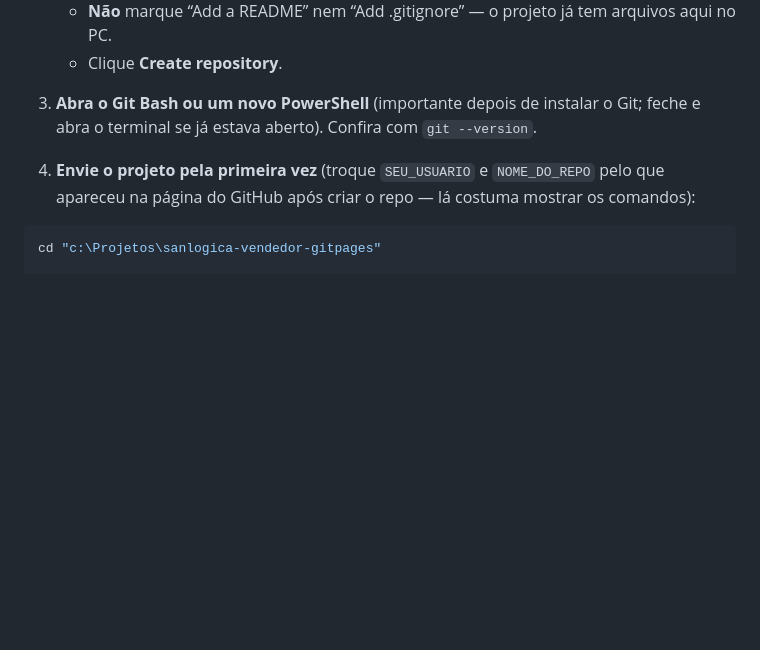
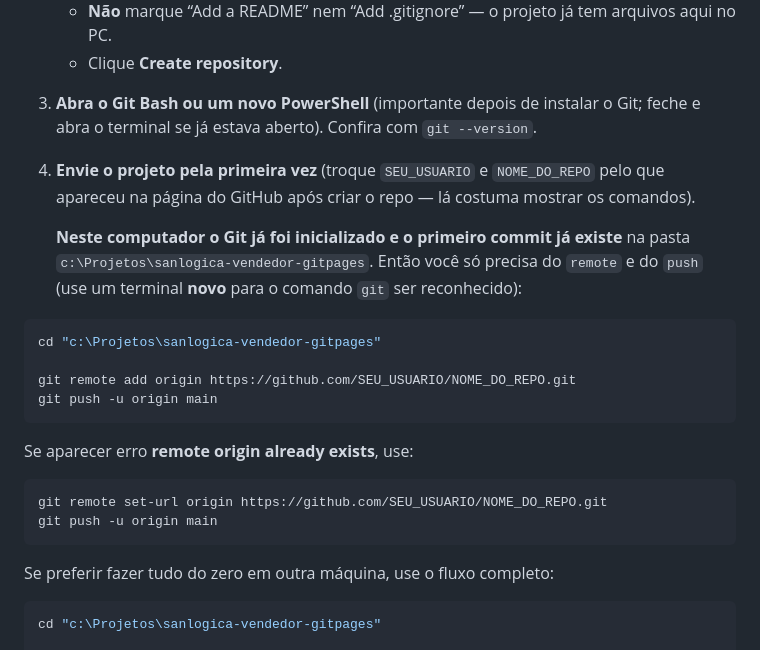
Before and after one commit to rodode/sanlogica-vendedor, a Markdown page: README.md, the part around the change. Rendered like a GitHub page; blank space fills up the shorter version.

Commit message:
README: passo a passo GitHub enxuto para este PC

````diff
--- a/README.md
+++ b/README.md
@@ -51,7 +51,25 @@ Opcional: em `allowedAuthUids`, coloque os dois UIDs (`["uid1","uid2"]`) e mante
 
 3. **Abra o Git Bash ou um novo PowerShell** (importante depois de instalar o Git; feche e abra o terminal se já estava aberto). Confira com `git --version`.
 
-4. **Envie o projeto pela primeira vez** (troque `SEU_USUARIO` e `NOME_DO_REPO` pelo que apareceu na página do GitHub após criar o repo — lá costuma mostrar os comandos):
+4. **Envie o projeto pela primeira vez** (troque `SEU_USUARIO` e `NOME_DO_REPO` pelo que apareceu na página do GitHub após criar o repo — lá costuma mostrar os comandos).
+
+   **Neste computador o Git já foi inicializado e o primeiro commit já existe** na pasta `c:\Projetos\sanlogica-vendedor-gitpages`. Então você só precisa do `remote` e do `push` (use um terminal **novo** para o comando `git` ser reconhecido):
+
+```powershell
+cd "c:\Projetos\sanlogica-vendedor-gitpages"
+
+git remote add origin https://github.com/SEU_USUARIO/NOME_DO_REPO.git
+git push -u origin main
+```
+
+   Se aparecer erro **remote origin already exists**, use:
+
+```powershell
+git remote set-url origin https://github.com/SEU_USUARIO/NOME_DO_REPO.git
+git push -u origin main
+```
+
+   Se preferir fazer tudo do zero em outra máquina, use o fluxo completo:
 
 ```powershell
 cd "c:\Projetos\sanlogica-vendedor-gitpages"
````
